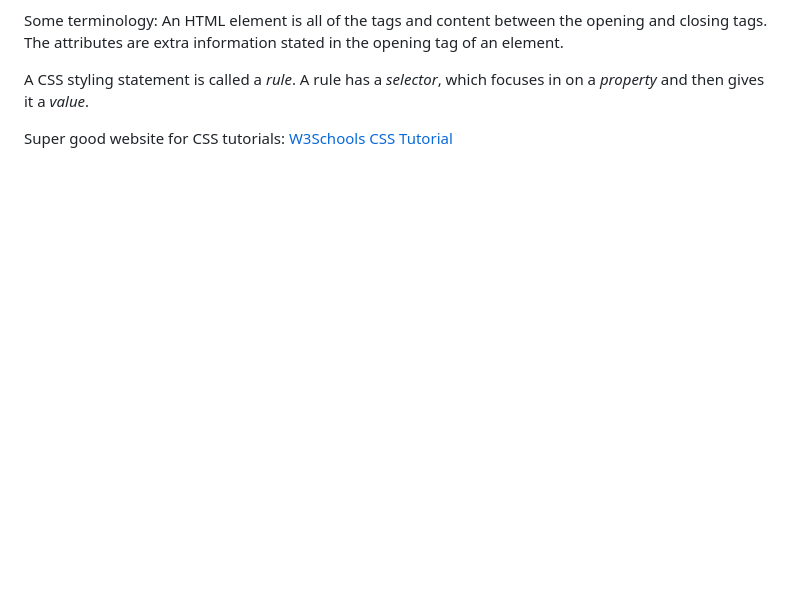
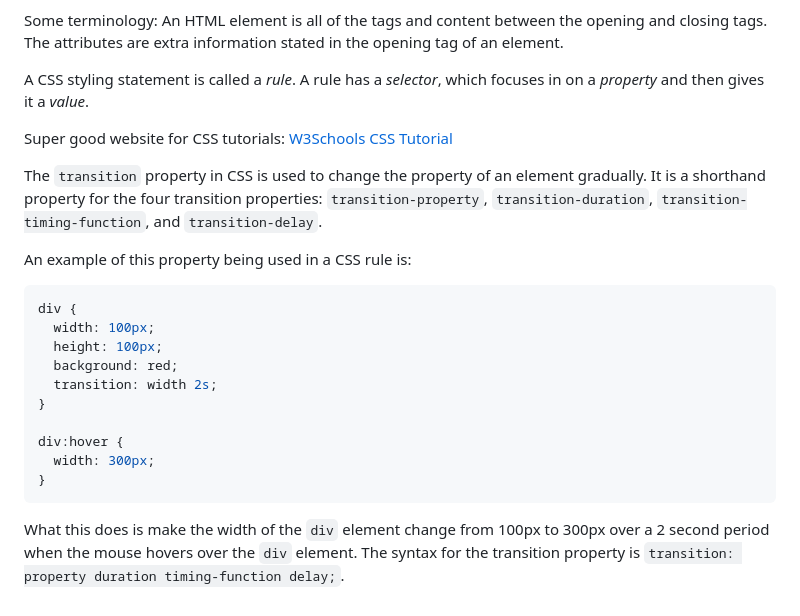
Before and after one commit to Jtoosh/itc210, a Markdown page: notes.md, the part around the change. GitHub-like rendering; blank space fills up the shorter version.

Commit message:
updated notes from after lab work 9.6.24

````diff
--- a/notes.md
+++ b/notes.md
@@ -81,3 +81,22 @@ An HTML element is all of the tags and content between the opening and closing t
 A CSS styling statement is called a *rule*. A rule has a *selector*, which focuses in on a *property* and then gives it a *value*.
 
 Super good website for CSS tutorials: [W3Schools CSS Tutorial](https://www.w3schools.com/css/default.asp)
+
+The `transition` property in CSS is used to change the property of an element gradually. It is a shorthand property for the four transition properties: `transition-property`, `transition-duration`, `transition-timing-function`, and `transition-delay`.
+
+An example of this property being used in a CSS rule is:
+
+```css
+div {
+  width: 100px;
+  height: 100px;
+  background: red;
+  transition: width 2s;
+}
+
+div:hover {
+  width: 300px;
+}
+```
+
+What this does is make the width of the `div` element change from 100px to 300px over a 2 second period when the mouse hovers over the `div` element. The syntax for the transition property is `transition: property duration timing-function delay;`.
````
